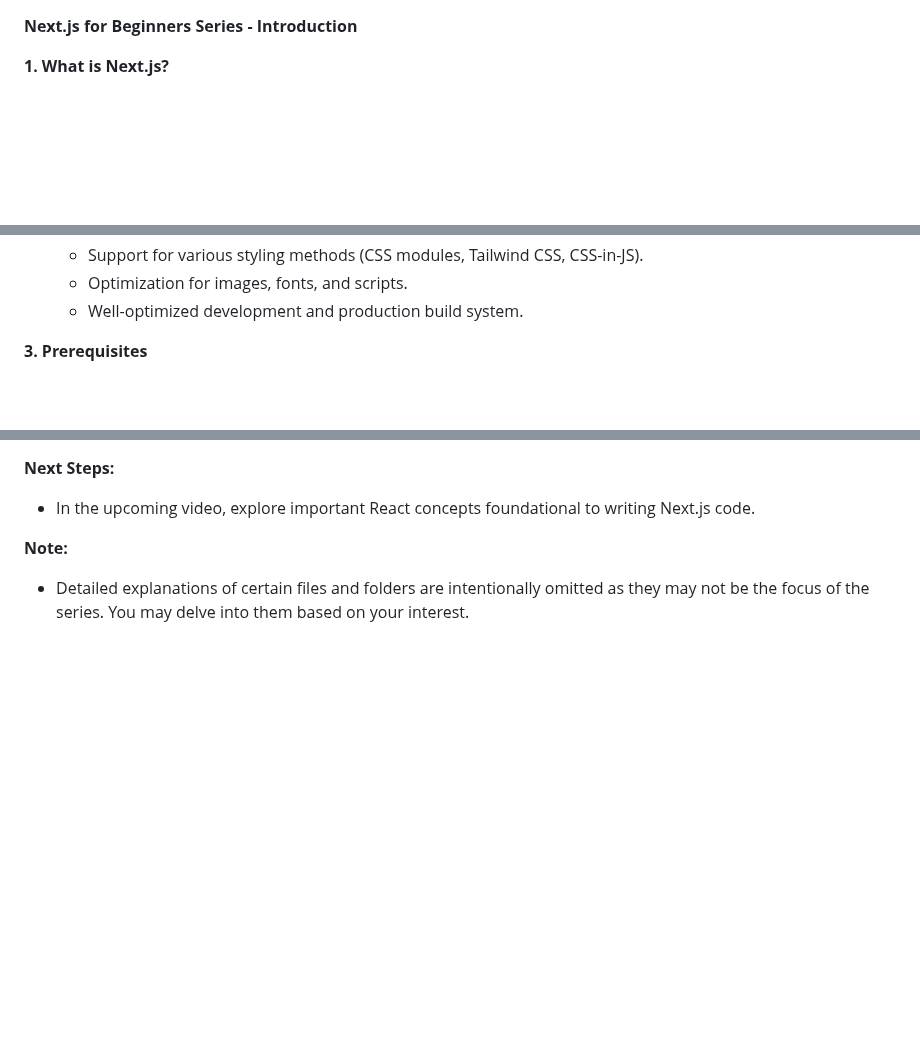
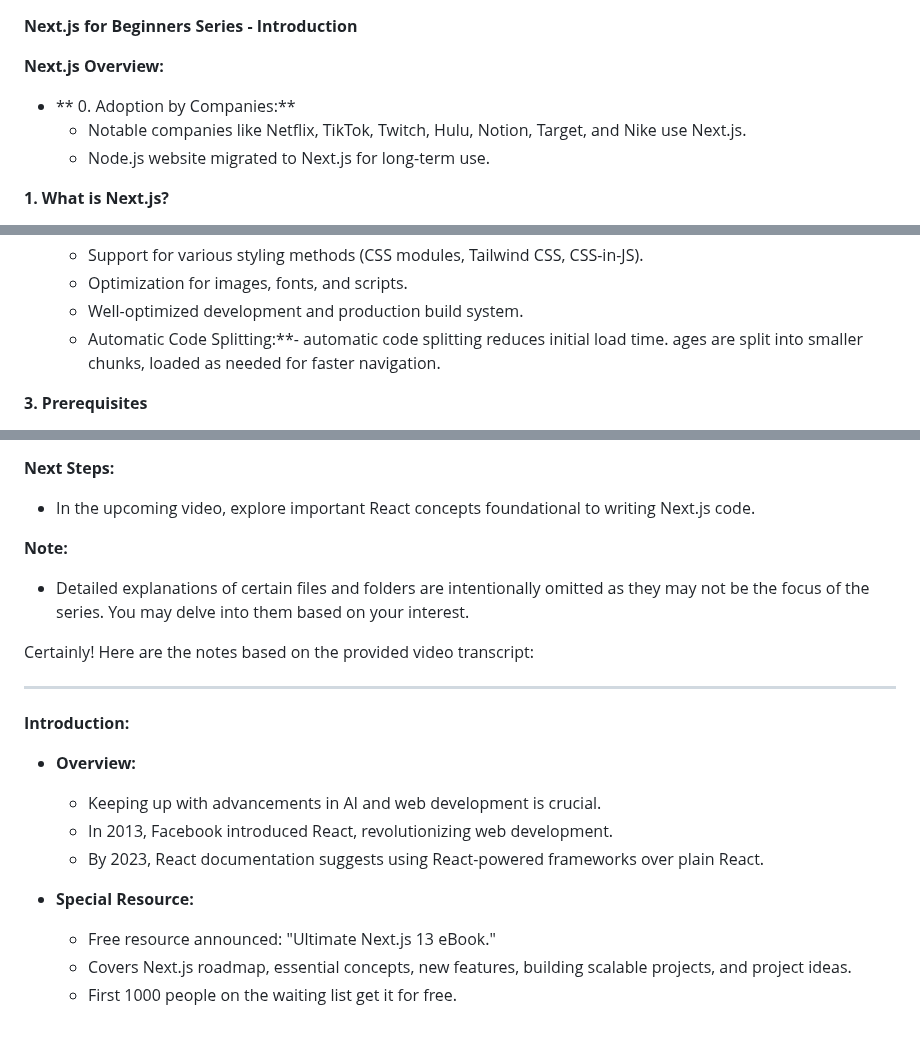
Before and after one commit to Akmeena4u/Web-Development-Bootcamp, a Markdown page: 007-NextJS/001-Basics/notes.md, 3 parts joined by grey strips. Drawn GitHub-style; blank space fills up the shorter version.

```diff
--- a/007-NextJS/001-Basics/notes.md
+++ b/007-NextJS/001-Basics/notes.md
@@ -3,6 +3,12 @@
 
 
 **Next.js for Beginners Series - Introduction**
+
+**Next.js Overview:**
+
+- ** 0. Adoption by Companies:**
+  - Notable companies like Netflix, TikTok, Twitch, Hulu, Notion, Target, and Nike use Next.js.
+  - Node.js website migrated to Next.js for long-term use.
 
 **1. What is Next.js?**
 - Next.js is a React framework for building web applications.
@@ -19,6 +25,7 @@
   - Support for various styling methods (CSS modules, Tailwind CSS, CSS-in-JS).
   - Optimization for images, fonts, and scripts.
   - Well-optimized development and production build system.
+  -  Automatic Code Splitting:**-  automatic code splitting reduces initial load time.  ages are split into smaller chunks, loaded as needed for faster navigation.
 
 **3. Prerequisites**
 - Solid understanding of HTML, CSS, and JavaScript fundamentals.
@@ -83,3 +90,19 @@
 
 **Note:**
 - Detailed explanations of certain files and folders are intentionally omitted as they may not be the focus of the series. You may delve into them based on your interest.
+
+Certainly! Here are the notes based on the provided video transcript:
+
+---
+
+**Introduction:**
+
+- **Overview:**
+  - Keeping up with advancements in AI and web development is crucial.
+  - In 2013, Facebook introduced React, revolutionizing web development.
+  - By 2023, React documentation suggests using React-powered frameworks over plain React.
+
+- **Special Resource:**
+  - Free resource announced: "Ultimate Next.js 13 eBook."
+  - Covers Next.js roadmap, essential concepts, new features, building scalable projects, and project ideas.
+  - First 1000 people on the waiting list get it for free.
```
